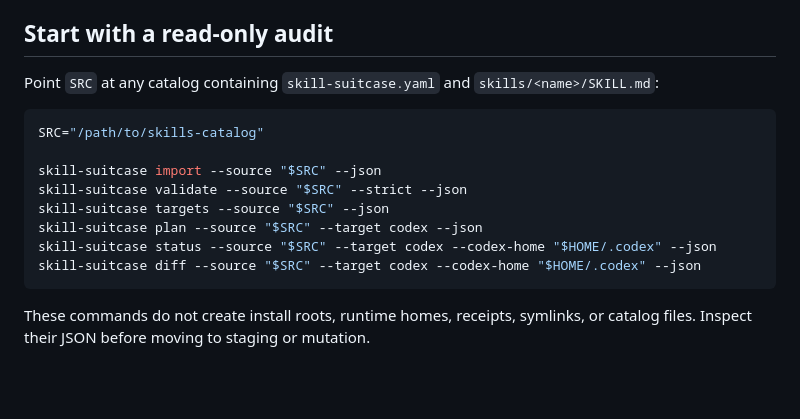
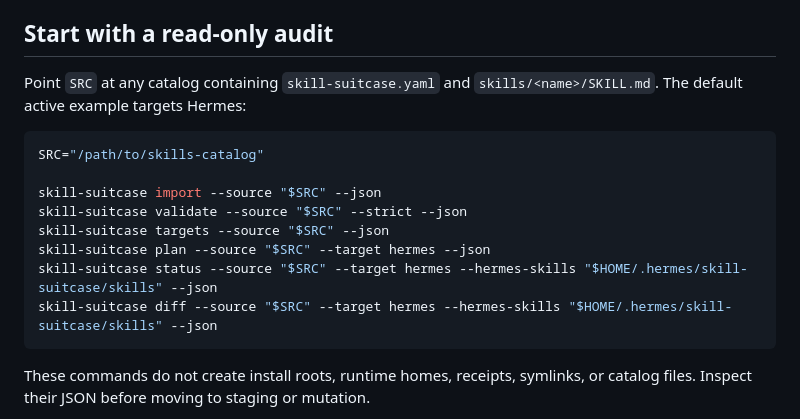
Before and after one commit to calvinnwq/skill-suitcase, a Markdown page: README.md, the part around the change. GitHub-like rendering; blank space fills up the shorter version.

Commit message:
docs: make Hermes the primary runtime (#108)

````diff
--- a/README.md
+++ b/README.md
@@ -50,7 +50,8 @@ See [`INSTALL.md`](INSTALL.md) for the full agent/runtime setup.
 ## Start with a read-only audit
 
 Point `SRC` at any catalog containing `skill-suitcase.yaml` and
-`skills/<name>/SKILL.md`:
+`skills/<name>/SKILL.md`.
+The default active example targets Hermes:
 
 ```bash
 SRC="/path/to/skills-catalog"
@@ -58,9 +59,9 @@ SRC="/path/to/skills-catalog"
 skill-suitcase import --source "$SRC" --json
 skill-suitcase validate --source "$SRC" --strict --json
 skill-suitcase targets --source "$SRC" --json
-skill-suitcase plan --source "$SRC" --target codex --json
-skill-suitcase status --source "$SRC" --target codex --codex-home "$HOME/.codex" --json
-skill-suitcase diff --source "$SRC" --target codex --codex-home "$HOME/.codex" --json
+skill-suitcase plan --source "$SRC" --target hermes --json
+skill-suitcase status --source "$SRC" --target hermes --hermes-skills "$HOME/.hermes/skill-suitcase/skills" --json
+skill-suitcase diff --source "$SRC" --target hermes --hermes-skills "$HOME/.hermes/skill-suitcase/skills" --json
 ```
 
 These commands do not create install roots, runtime homes, receipts, symlinks, or catalog files.
````
Also changed, not shown: VISION.md (+4 -4 lines), skills/skill-suitcase/SKILL.md (+1 -1 lines).
